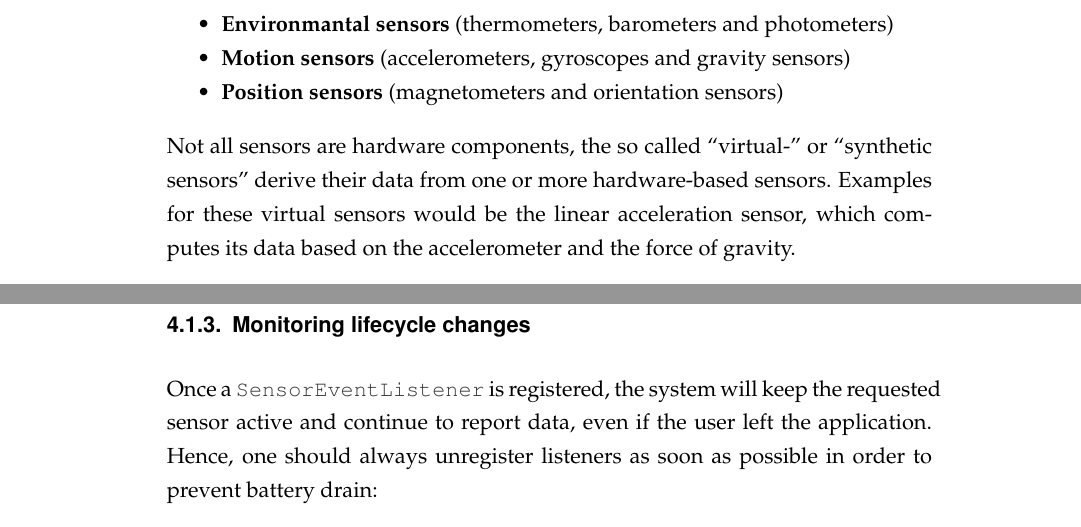
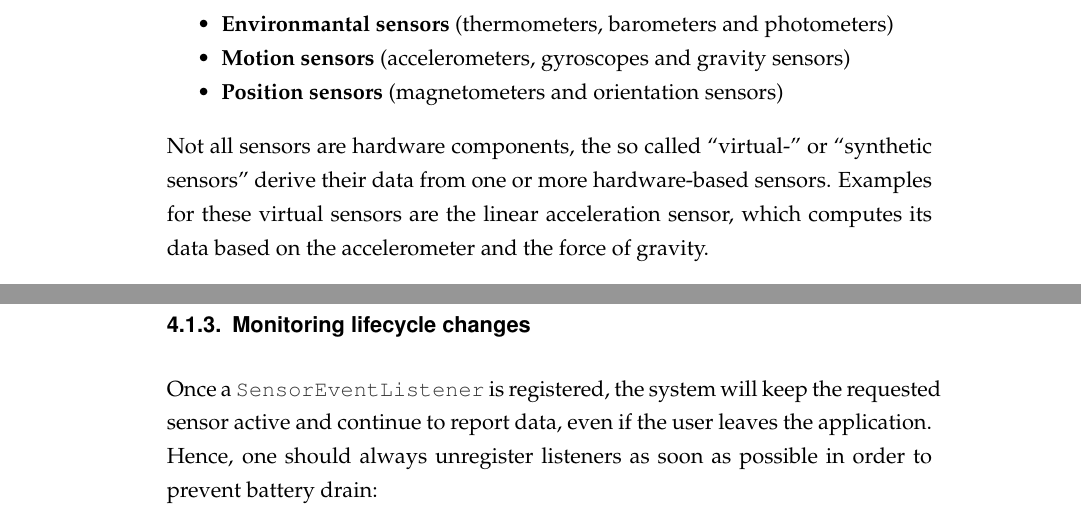
Before and after one commit to Steppschuh/bachelors-thesis, a LaTeX thesis (Source/bachelor_thesis.tex, which reads Source/content/implementation.tex): two parts of pages 15 and 18 of 36, joined at a grey line, cut so that both start at the same text. Compiled offline with pdfLaTeX; an older LaTeX class or package is replaced by its successor.

Commit message:
Fixed remarks

```diff
--- a/Source/content/implementation.tex
+++ b/Source/content/implementation.tex
@@ -29,7 +29,7 @@ The supported sensors can be divided into three categories:
 \end{itemize}
 
 Not all sensors are hardware components, the so called ``virtual-'' or ``synthetic sensors'' derive their data from one or more hardware-based sensors.
-Examples for these virtual sensors would be the linear acceleration sensor, which computes its data based on the accelerometer and the force of gravity.
+Examples for these virtual sensors are the linear acceleration sensor, which computes its data based on the accelerometer and the force of gravity.
 
 All sensors can be accessed through the Android sensor framework, which provides classes and interfaces that can be used to figure out which sensors are available on the current device, which capabilities they have and what data they produce.
 
@@ -96,7 +96,7 @@ Because the reporting delay can impact the battery life of the device, some manu
 
 \subsubsection{Monitoring lifecycle changes}
 \label{sec:implementation:monitoringlifecyclechanges}
-Once a |SensorEventListener| is registered, the system will keep the requested sensor active and continue to report data, even if the user left the application.
+Once a |SensorEventListener| is registered, the system will keep the requested sensor active and continue to report data, even if the user leaves the application.
 Hence, one should always unregister listeners as soon as possible in order to prevent battery drain:
 
 \begin{lstlisting}[label=basicactivity]
```
Also changed, not shown: Source/bachelor_thesis.pdf, Source/content/implementation.tex (2 more changed lines).
